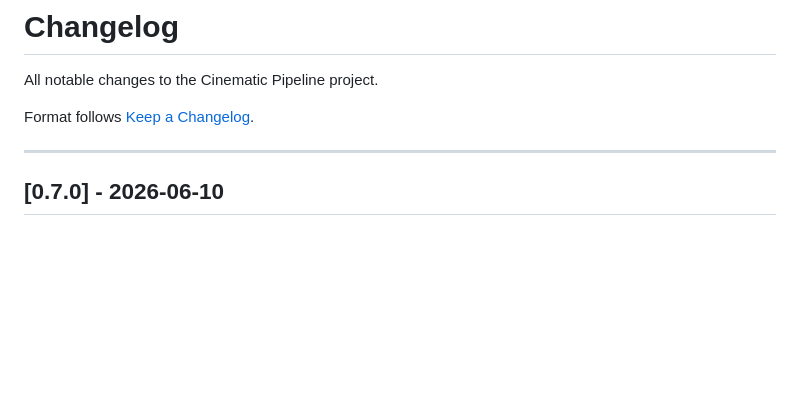
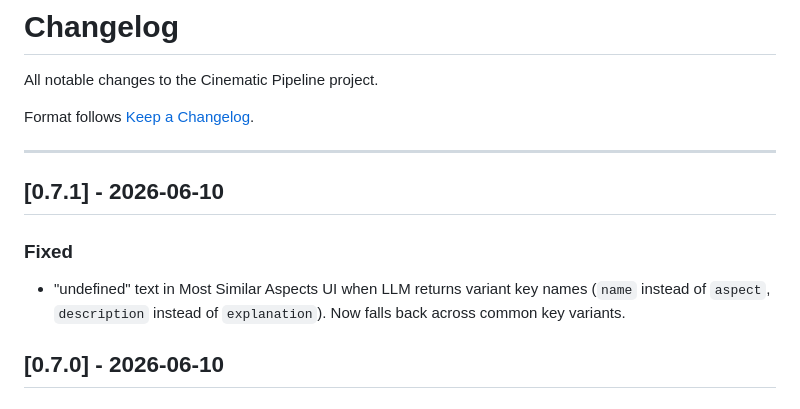
Before and after one commit to git-gpw/QuentinTokenino, a Markdown page: CHANGELOG.md, the part around the change. GitHub-like rendering; blank space fills up the shorter version.

Commit message:
Update CHANGELOG for v0.7.1

```diff
--- a/CHANGELOG.md
+++ b/CHANGELOG.md
@@ -5,6 +5,14 @@ All notable changes to the Cinematic Pipeline project.
 Format follows [Keep a Changelog](https://keepachangelog.com/).
 
 ---
+
+## [0.7.1] - 2026-06-10
+
+### Fixed
+- "undefined" text in Most Similar Aspects UI when LLM returns variant key
+  names (`name` instead of `aspect`, `description` instead of `explanation`).
+  Now falls back across common key variants.
+
 
 ## [0.7.0] - 2026-06-10
 
```
